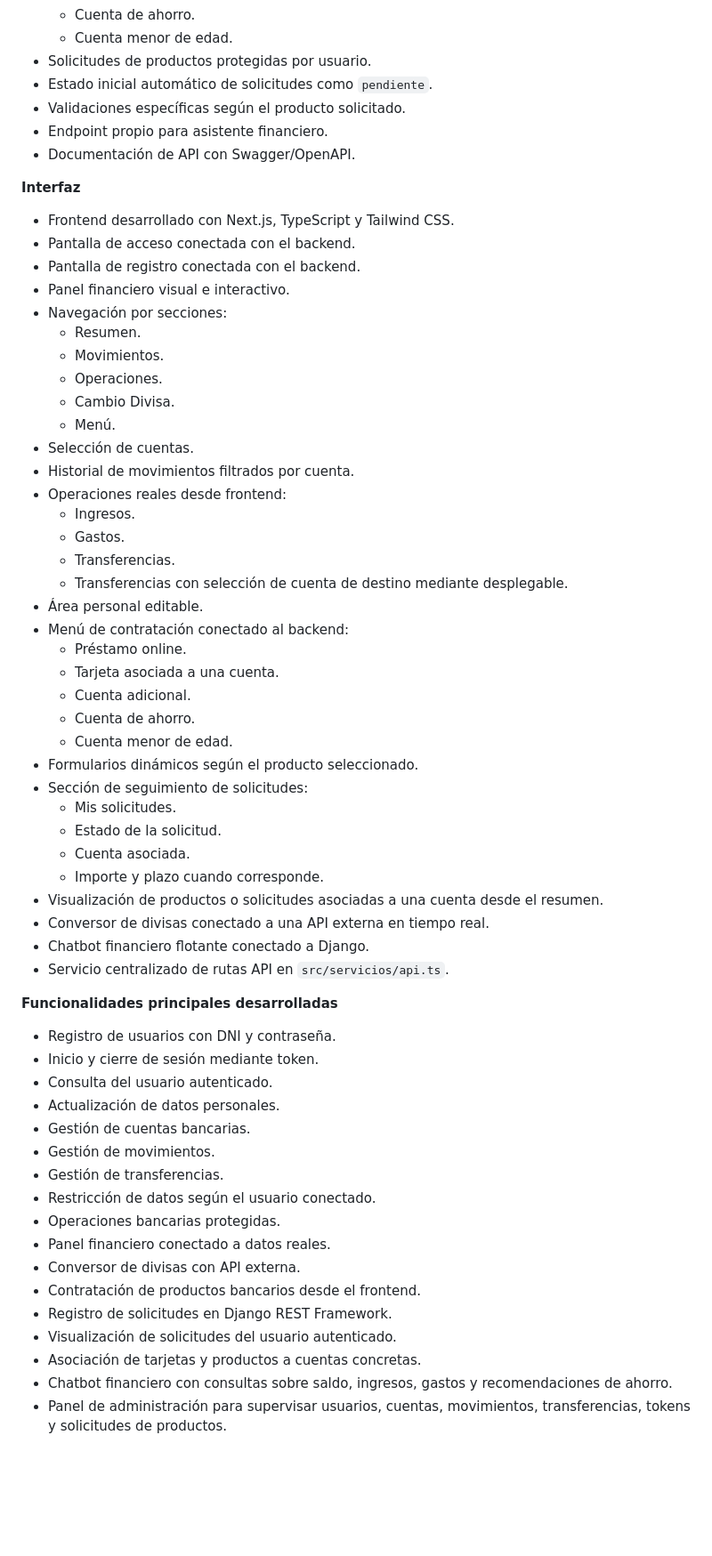
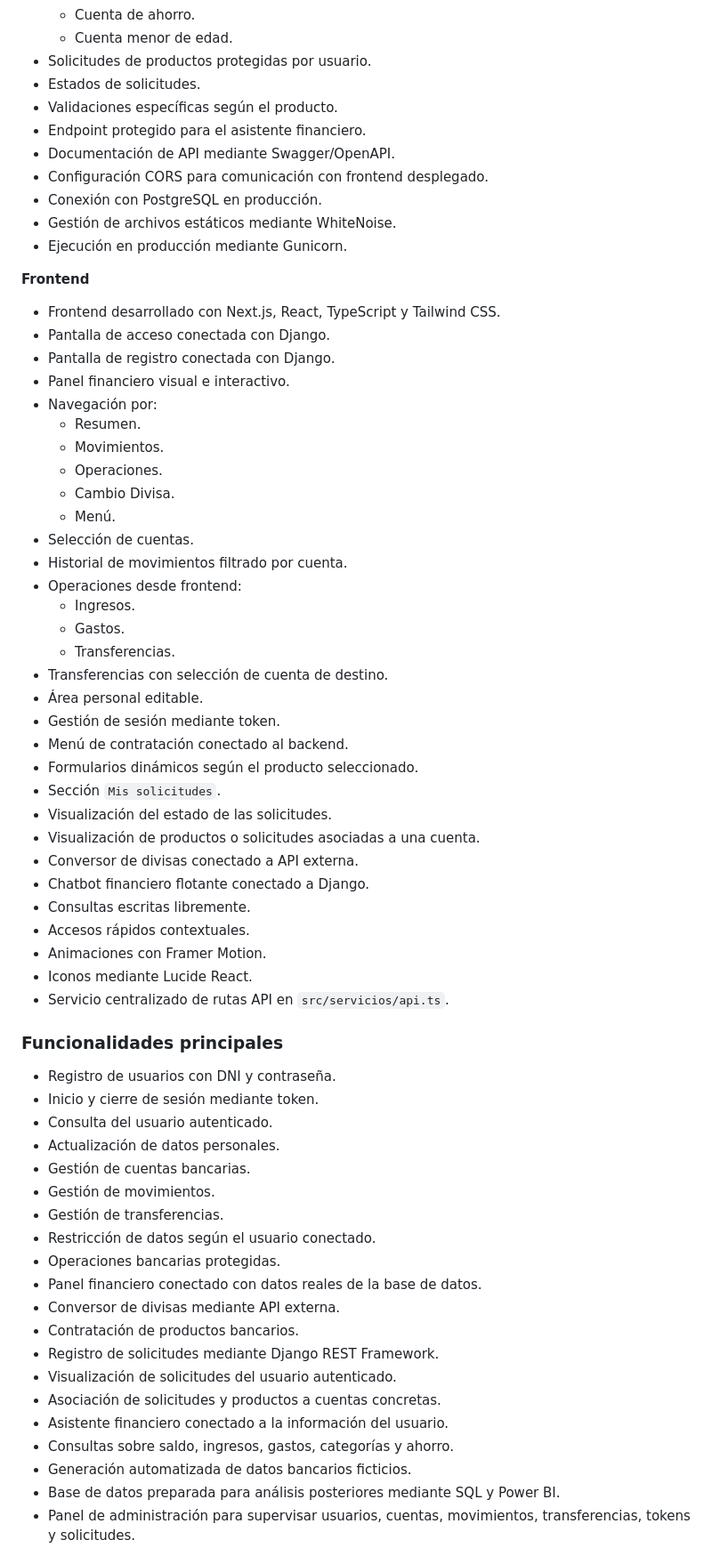
Before and after one commit to GemaRJ/Portafolio-Proyectos-Fullstack, a Markdown page: README.md, the part around one of its changes. Shown at 89% size. Rendered like a GitHub page; blank space fills up the shorter version.

```diff
--- a/README.md
+++ b/README.md
@@ -65,48 +92,51 @@ Actualmente SmartBank AI ya cuenta con:
   - Cuenta de ahorro.
   - Cuenta menor de edad.
 - Solicitudes de productos protegidas por usuario.
-- Estado inicial automático de solicitudes como `pendiente`.
-- Validaciones específicas según el producto solicitado.
-- Endpoint propio para asistente financiero.
-- Documentación de API con Swagger/OpenAPI.
+- Estados de solicitudes.
+- Validaciones específicas según el producto.
+- Endpoint protegido para el asistente financiero.
+- Documentación de API mediante Swagger/OpenAPI.
+- Configuración CORS para comunicación con frontend desplegado.
+- Conexión con PostgreSQL en producción.
+- Gestión de archivos estáticos mediante WhiteNoise.
+- Ejecución en producción mediante Gunicorn.
 
-**Interfaz**
-- Frontend desarrollado con Next.js, TypeScript y Tailwind CSS.
-- Pantalla de acceso conectada con el backend.
-- Pantalla de registro conectada con el backend.
+**Frontend**
+
+- Frontend desarrollado con Next.js, React, TypeScript y Tailwind CSS.
+- Pantalla de acceso conectada con Django.
+- Pantalla de registro conectada con Django.
 - Panel financiero visual e interactivo.
-- Navegación por secciones:
+- Navegación por:
   - Resumen.
   - Movimientos.
   - Operaciones.
   - Cambio Divisa.
   - Menú.
 - Selección de cuentas.
-- Historial de movimientos filtrados por cuenta.
-- Operaciones reales desde frontend:
+- Historial de movimientos filtrado por cuenta.
+- Operaciones desde frontend:
   - Ingresos.
   - Gastos.
   - Transferencias.
-  - Transferencias con selección de cuenta de destino mediante desplegable.
+- Transferencias con selección de cuenta de destino.
 - Área personal editable.
-- Menú de contratación conectado al backend:
-  - Préstamo online.
-  - Tarjeta asociada a una cuenta.
-  - Cuenta adicional.
-  - Cuenta de ahorro.
-  - Cuenta menor de edad.
+- Gestión de sesión mediante token.
+- Menú de contratación conectado al backend.
 - Formularios dinámicos según el producto seleccionado.
-- Sección de seguimiento de solicitudes:
-  - Mis solicitudes.
-  - Estado de la solicitud.
-  - Cuenta asociada.
-  - Importe y plazo cuando corresponde.
-- Visualización de productos o solicitudes asociadas a una cuenta desde el resumen.
-- Conversor de divisas conectado a una API externa en tiempo real.
+- Sección `Mis solicitudes`.
+- Visualización del estado de las solicitudes.
+- Visualización de productos o solicitudes asociadas a una cuenta.
+- Conversor de divisas conectado a API externa.
 - Chatbot financiero flotante conectado a Django.
+- Consultas escritas libremente.
+- Accesos rápidos contextuales.
+- Animaciones con Framer Motion.
+- Iconos mediante Lucide React.
 - Servicio centralizado de rutas API en `src/servicios/api.ts`.
 
-**Funcionalidades principales desarrolladas**
+### Funcionalidades principales
+
 - Registro de usuarios con DNI y contraseña.
 - Inicio y cierre de sesión mediante token.
 - Consulta del usuario autenticado.
@@ -116,12 +146,15 @@ Actualmente SmartBank AI ya cuenta con:
 - Gestión de transferencias.
 - Restricción de datos según el usuario conectado.
 - Operaciones bancarias protegidas.
-- Panel financiero conectado a datos reales.
-- Conversor de divisas con API externa.
-- Contratación de productos bancarios desde el frontend.
-- Registro de solicitudes en Django REST Framework.
+- Panel financiero conectado con datos reales de la base de datos.
+- Conversor de divisas mediante API externa.
+- Contratación de productos bancarios.
+- Registro de solicitudes mediante Django REST Framework.
 - Visualización de solicitudes del usuario autenticado.
-- Asociación de tarjetas y productos a cuentas concretas.
-- Chatbot financiero con consultas sobre saldo, ingresos, gastos y recomendaciones de ahorro.
-- Panel de administración para supervisar usuarios, cuentas, movimientos, transferencias, tokens y solicitudes de productos.
+- Asociación de solicitudes y productos a cuentas concretas.
+- Asistente financiero conectado a la información del usuario.
+- Consultas sobre saldo, ingresos, gastos, categorías y ahorro.
+- Generación automatizada de datos bancarios ficticios.
+- Base de datos preparada para análisis posteriores mediante SQL y Power BI.
+- Panel de administración para supervisar usuarios, cuentas, movimientos, transferencias, tokens y solicitudes.
 
```
Also changed, not shown: other parts of README.md (+176 -28 lines).
